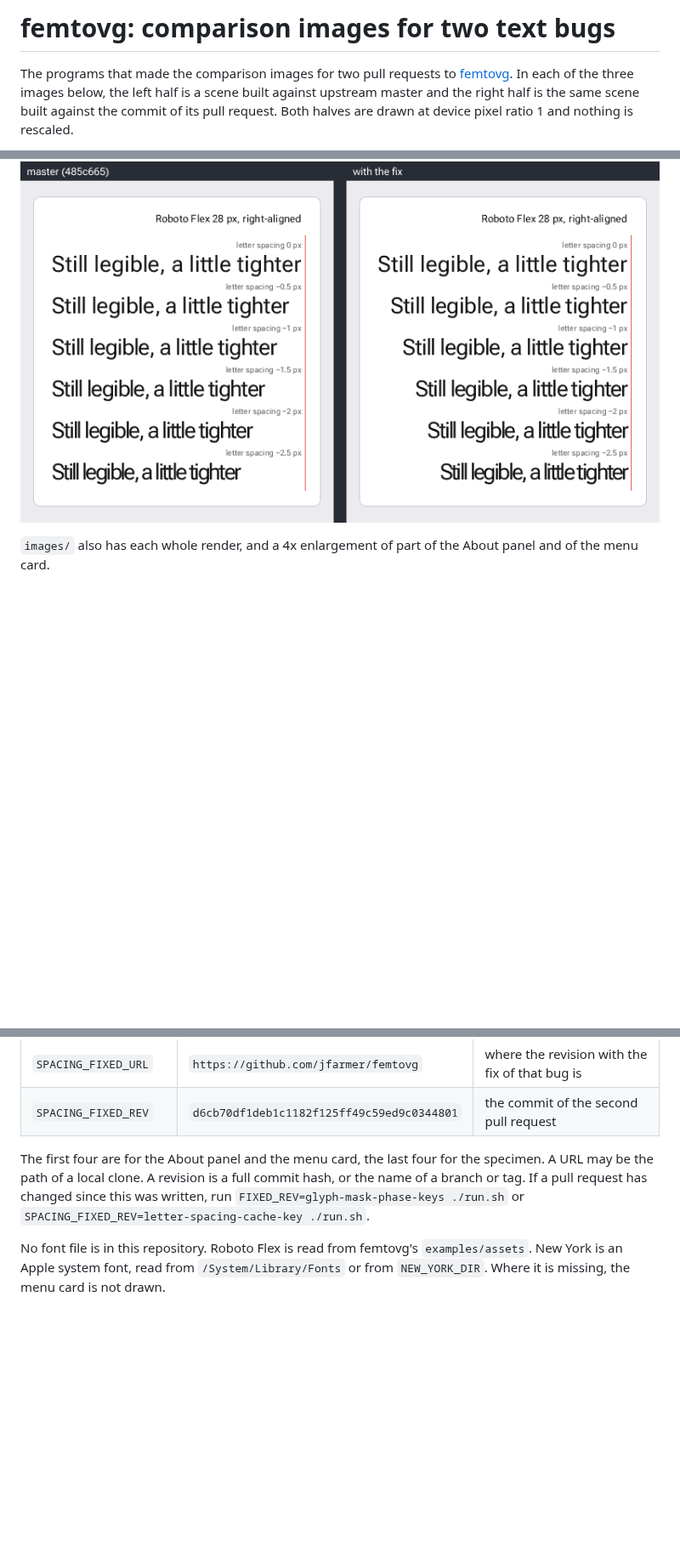
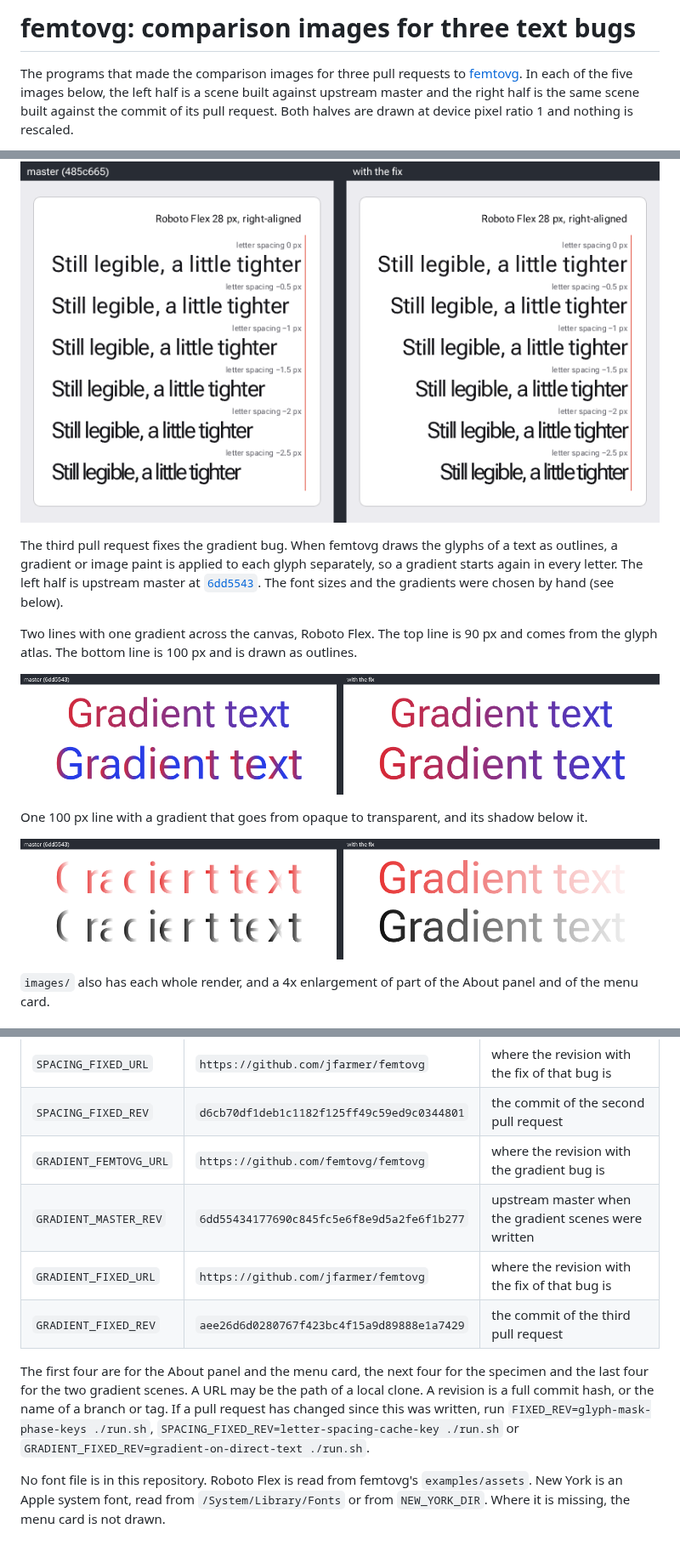
Before and after one commit to jfarmer/femtovg-negative-x-repro, a Markdown page: README.md, 3 parts joined by grey strips. Shown at 85% size. Rendered like a GitHub page; pictures changed too: images/gradient-shadow-side-by-side.png (added), images/gradient-text-side-by-side.png; blank space fills up the shorter version.

```diff
--- a/README.md
+++ b/README.md
@@ -1,7 +1,7 @@
-# femtovg: comparison images for two text bugs
+# femtovg: comparison images for three text bugs
 
-The programs that made the comparison images for two pull requests to
-[femtovg](https://github.com/femtovg/femtovg). In each of the three images below, the left half
+The programs that made the comparison images for three pull requests to
+[femtovg](https://github.com/femtovg/femtovg). In each of the five images below, the left half
 is a scene built against upstream master and the right half is the same scene built against the
 commit of its pull request. Both halves are drawn at device pixel ratio 1 and nothing is
 rescaled.
@@ -33,6 +33,21 @@ A letter-spacing specimen, Roboto Flex 28 px. Every line is drawn with `Align::R
 same x, which is 4 px left of the red rule:
 
 ![Letter-spacing specimen on master and with the fix](images/spacing-side-by-side.png)
+
+The third pull request fixes the gradient bug. When femtovg draws the glyphs of a text as
+outlines, a gradient or image paint is applied to each glyph separately, so a gradient starts
+again in every letter. The left half is upstream master at
+[`6dd5543`](https://github.com/femtovg/femtovg/commit/6dd55434177690c845fc5e6f8e9d5a2fe6f1b277).
+The font sizes and the gradients were chosen by hand (see below).
+
+Two lines with one gradient across the canvas, Roboto Flex. The top line is 90 px and comes from
+the glyph atlas. The bottom line is 100 px and is drawn as outlines.
+
+![Gradient text on master and with the fix](images/gradient-text-side-by-side.png)
+
+One 100 px line with a gradient that goes from opaque to transparent, and its shadow below it.
+
+![Gradient text and its shadow on master and with the fix](images/gradient-shadow-side-by-side.png)
 
 `images/` also has each whole render, and a 4x enlargement of part of the About panel and of
 the menu card.
@@ -168,12 +245,17 @@ different pixels.
 | `SPACING_MASTER_REV`  | `485c66566bac9b4a580d2afb8d8230122d6f8457` | upstream master when the specimen was written                       |
 | `SPACING_FIXED_URL`   | `https://github.com/jfarmer/femtovg`       | where the revision with the fix of that bug is                      |
 | `SPACING_FIXED_REV`   | `d6cb70df1deb1c1182f125ff49c59ed9c0344801` | the commit of the second pull request                               |
+| `GRADIENT_FEMTOVG_URL` | `https://github.com/femtovg/femtovg`      | where the revision with the gradient bug is                         |
+| `GRADIENT_MASTER_REV` | `6dd55434177690c845fc5e6f8e9d5a2fe6f1b277` | upstream master when the gradient scenes were written               |
+| `GRADIENT_FIXED_URL`  | `https://github.com/jfarmer/femtovg`       | where the revision with the fix of that bug is                      |
+| `GRADIENT_FIXED_REV`  | `aee26d6d0280767f423bc4f15a9d89888e1a7429` | the commit of the third pull request                                |
 
-The first four are for the About panel and the menu card, the last four for the specimen. A
-URL may be the path of a local clone. A revision is a full commit hash, or the name of a
-branch or tag. If a pull request has changed since this was written, run
-`FIXED_REV=glyph-mask-phase-keys ./run.sh` or
-`SPACING_FIXED_REV=letter-spacing-cache-key ./run.sh`.
+The first four are for the About panel and the menu card, the next four for the specimen and
+the last four for the two gradient scenes. A URL may be the path of a local clone. A revision
+is a full commit hash, or the name of a branch or tag. If a pull request has changed since this
+was written, run `FIXED_REV=glyph-mask-phase-keys ./run.sh`,
+`SPACING_FIXED_REV=letter-spacing-cache-key ./run.sh` or
+`GRADIENT_FIXED_REV=gradient-on-direct-text ./run.sh`.
 
 No font file is in this repository. Roboto Flex is read from femtovg's `examples/assets`.
 New York is an Apple system font, read from `/System/Library/Fonts` or from `NEW_YORK_DIR`.
```
Also changed, not shown: other parts of README.md (+62 -0 lines), images/gradient-shadow-fixed.png (added), images/gradient-shadow-master.png (added), images/gradient-text-fixed.png (added), images/gradient-text-master.png (added), 8 other files.
